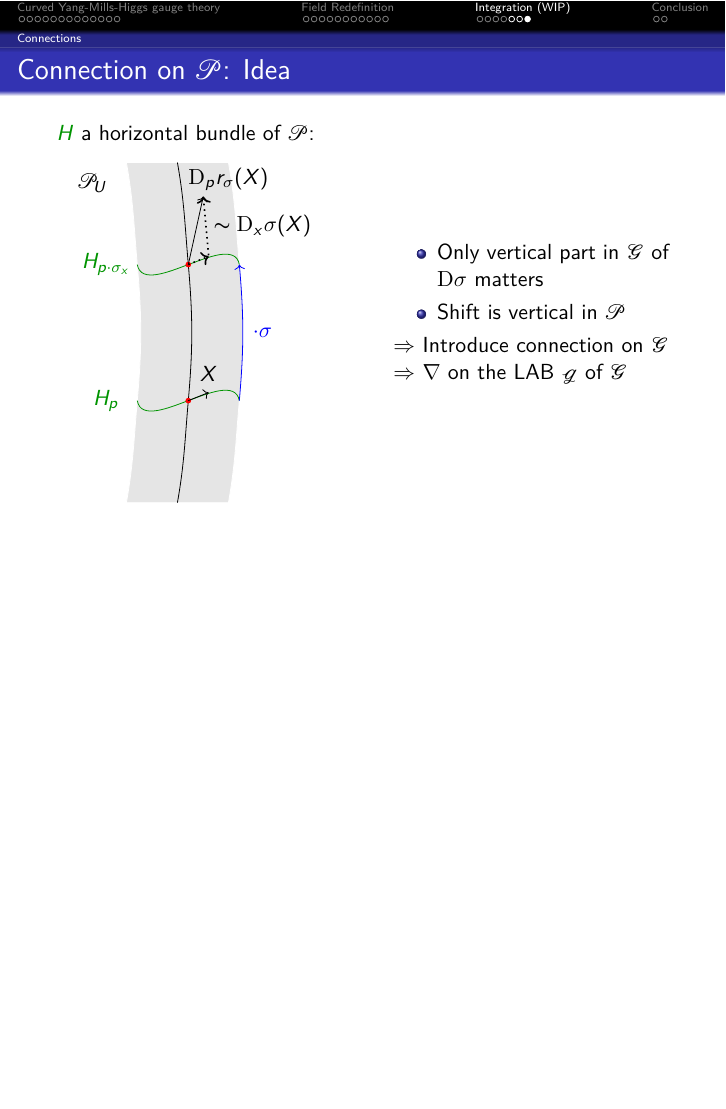
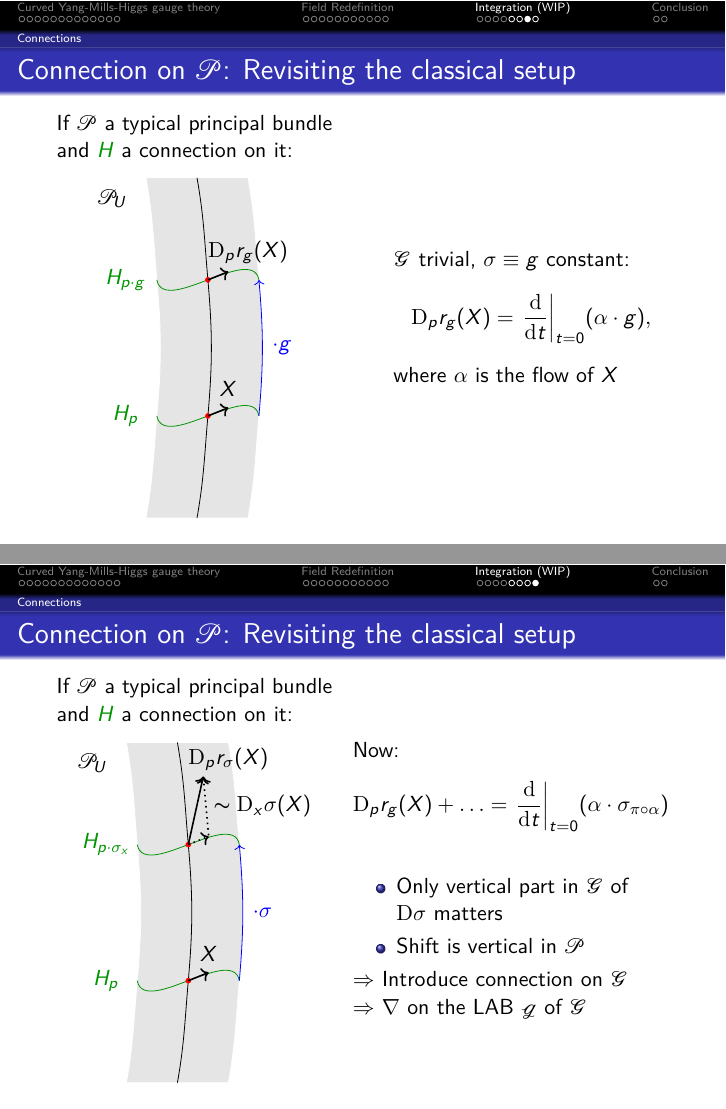
Before and after one commit to Kelrugem/Taiwan-Symposium-2022, LaTeX slides (Talk.tex): page 66 of 69 before the commit and pages 65 and 68 of 71 after it, the two joined at a grey line, the shorter picture padded with empty space. Compiled offline with pdfLaTeX.

Commit message:
21 April

```diff
--- a/Talk.tex
+++ b/Talk.tex
@@ -1064,10 +1064,10 @@ But:
 \eas
 \end{frame}
 
-\begin{frame}{Connection on $\mathcal{P}$: Idea}
+\begin{frame}{Connection on $\mathcal{P}$: Revisiting the classical setup}
 \setbeamercovered{invisible}
 	\begin{minipage}[]{0.45\textwidth}
-	\textcolor[rgb]{0,0.58,0}{$H$} a horizontal bundle of $\mathcal{P}$:
+	If $\mathcal{P}$ a typical principal bundle and \textcolor[rgb]{0,0.58,0}{$H$} a connection on it:
 	\begin{figure}
 	\begin{tikzpicture}[scale=1.2]
 		%Gray area
@@ -1081,8 +1081,53 @@ But:
 		\filldraw [fill=red, draw=red] (4.41,1) circle (1pt);
 		\filldraw [fill=red, draw=red] (4.41,-1) circle (1pt);
 		\draw [<-, draw=blue] (5.16,1) to[out=275,in=85] (5.16,-1);
-		\draw [->] (4.41,-1) -- (4.71,-0.88);
-		\draw [->] (4.41,1) -- (4.63,2);
+		\draw [->, thick] (4.41,-1) -- (4.71,-0.88);
+		%\draw [->] (4.41,1) -- (4.63,2);
+		\draw [->, thick] (4.41,1) -- (4.71,1.12);
+		%\draw [<-,dotted,thick] (4.63,2) -- (4.71,1.12);
+		%Labels
+		\draw (3.2,1) node {\textcolor[rgb]{0,0.58,0}{$H_{p \cdot g}$}};
+		\draw (3.2,-1) node {\textcolor[rgb]{0,0.58,0}{$H_p$}};
+		\draw (5.5,0) node {\textcolor[rgb]{0,0,1}{$\cdot g$}};
+		\draw (3,2.2) node {$\mathcal{P}_U$};
+		\draw (4.71,-0.6) node {$X$};
+		\draw (5,1.4) node {$\mathrm{D}_pr_g(X)$};
+		%\draw (5.5,1.56) node {$\thicksim \mathrm{D}_x\sigma(X)$};
+		%Text
+	\end{tikzpicture}
+	\end{figure}
+	\end{minipage}\hfill
+	\pause
+	\begin{minipage}[]{0.45\textwidth}
+		$\mathcal{G}$ trivial, $\sigma \equiv g$ constant:
+		\bas
+		\mathrm{D}_p r_g (X)
+		&=
+		\mleft.\frac{\mathrm{d}}{\mathrm{d}t}\mright|_{t=0}\mleft( \alpha \cdot g \mright),
+		\eas
+		where $\alpha$ is the flow of $X$
+	\end{minipage}
+\end{frame}
+
+\begin{frame}{Connection on $\mathcal{P}$: Revisiting the classical setup}
+\setbeamercovered{invisible}
+	\begin{minipage}[]{0.45\textwidth}
+	If $\mathcal{P}$ a typical principal bundle and \textcolor[rgb]{0,0.58,0}{$H$} a connection on it:
+	\begin{figure}
+	\begin{tikzpicture}[scale=1.2]
+		%Gray area
+		\filldraw [fill=gray!20!white, draw=white] (3.5,2.5) to[out=280,in=95](3.66,1) to[out=275,in=85] (3.66,-1) to[out=265,in=80] (3.5,-2.5) -- (5,-2.5) to[out=80, in=265] (5.16, -1) to[out=85, in=275] (5.16, 1) to[out=95,in=280] (5,2.5) -- cycle;
+		%lines
+		\draw (4.25,2.5) to[out=280,in=95](4.41,1) to[out=275,in=85] (4.41,-1) to[out=265,in=80] (4.25,-2.5);
+		\definecolor{darkgreen}{rgb}{0,0.58,0}
+		\draw [draw=darkgreen] (3.66,-1) to[out=280,in=200] (4.41,-1) to[out=20,in=100] (5.16, -1);
+		\draw [draw=darkgreen] (3.66,1) to[out=280,in=200] (4.41,1) to[out=20,in=100] (5.16,1);
+		%Auxiliary stuff like arrows and dots
+		\filldraw [fill=red, draw=red] (4.41,1) circle (1pt);
+		\filldraw [fill=red, draw=red] (4.41,-1) circle (1pt);
+		\draw [<-, draw=blue] (5.16,1) to[out=275,in=85] (5.16,-1);
+		\draw [->, thick] (4.41,-1) -- (4.71,-0.88);
+		\draw [->, thick] (4.41,1) -- (4.63,2);
 		\draw [->,dotted,thick] (4.41,1) -- (4.71,1.12);
 		\draw [<-,dotted,thick] (4.63,2) -- (4.71,1.12);
 		%Labels
@@ -1097,9 +1142,15 @@ But:
 	\end{tikzpicture}
 	\end{figure}
 	\end{minipage}\hfill
-	\pause
 	\begin{minipage}[]{0.45\textwidth}
 	%Properties regarding the shift:
+	Now:
+	\bas
+	\mathrm{D}_p r_g(X) + \dots
+		&=
+		\mleft.\frac{\mathrm{d}}{\mathrm{d}t}\mright|_{t=0}\mleft( \alpha \cdot \sigma_{\pi \circ \alpha} \mright)
+	\eas
+	\pause
 	\begin{itemize}
 		\item Only vertical part in $\mathcal{G}$ of $\mathrm{D}\sigma$ matters
 		\item Shift is vertical in $\mathcal{P}$
```
Also changed, not shown: Talk.pdf, 5 other files.
